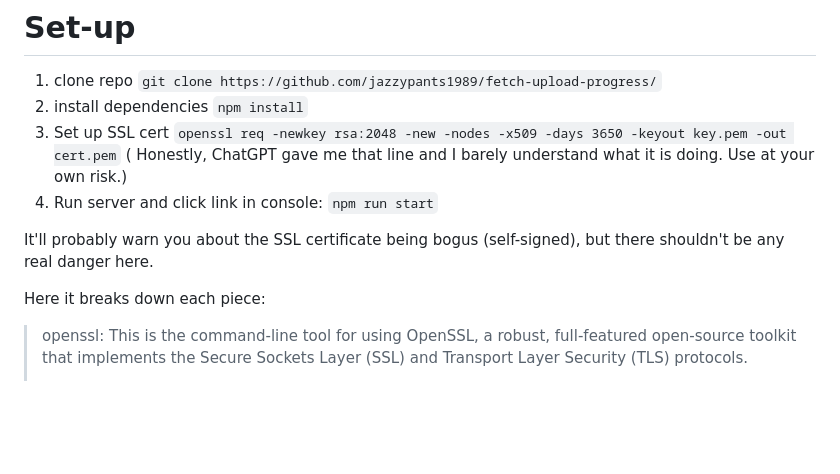
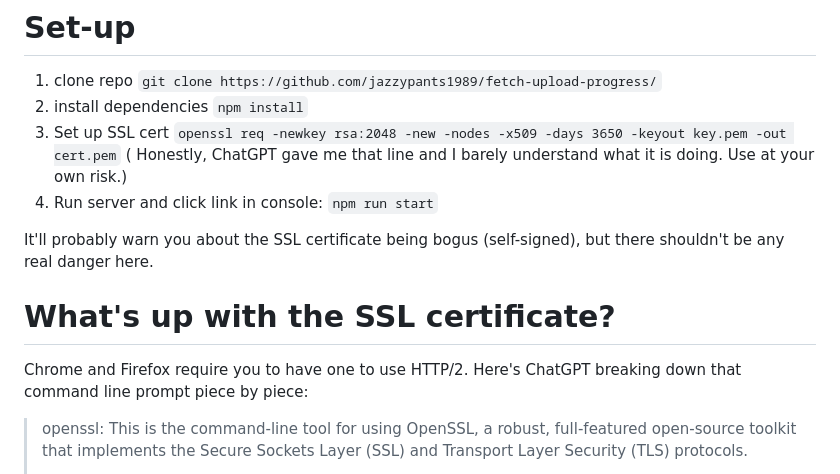
Before and after one commit to jazzypants1989/fetch-upload-progress, a Markdown page: README.md, the part around the change. Rendered like a GitHub page; blank space fills up the shorter version.

```diff
--- a/README.md
+++ b/README.md
@@ -13,12 +13,15 @@ This only works in Chromium browsers. That's why no one does this.**
 
 1. clone repo `git clone https://github.com/jazzypants1989/fetch-upload-progress/`
 2. install dependencies `npm install`
-3. Set up SSL cert `openssl req -newkey rsa:2048 -new -nodes -x509 -days 3650 -keyout key.pem -out cert.pem` ( Honestly, ChatGPT gave me that line and I barely understand what it is doing. Use at your own risk.)
-4. Run server and click link in console: `npm run start`
+3. Set up SSL cert `openssl req -newkey rsa:2048 -new -nodes -x509 -days 3650 -keyout key.pem -out cert.pem`
+   ( Honestly, ChatGPT gave me that line and I barely understand what it is doing. Use at your own risk.)
+5. Run server and click link in console: `npm run start`
 
 It'll probably warn you about the SSL certificate being bogus (self-signed), but there shouldn't be any real danger here.
 
-Here it breaks down each piece:
+# What's up with the SSL certificate?
+
+Chrome and Firefox require you to have one to use HTTP/2. Here's ChatGPT breaking down that command line prompt piece by piece:
 
 > openssl: This is the command-line tool for using OpenSSL, a robust, full-featured open-source toolkit that implements the Secure Sockets Layer (SSL) and Transport Layer Security (TLS) protocols.
 >
```
